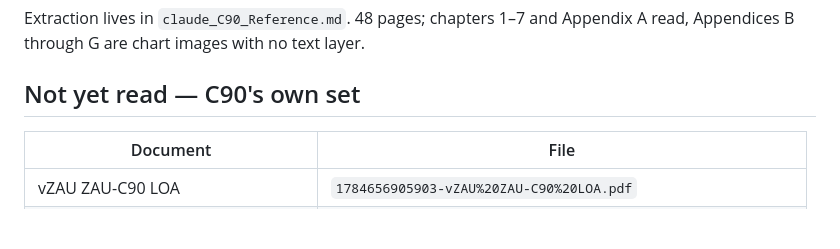
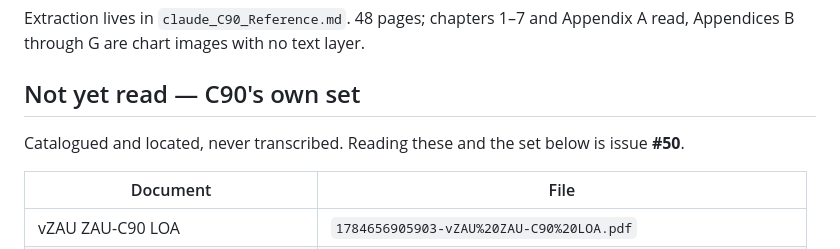
Before and after one commit to Ml0130-Code-Base/Vatsim-Training-Tools, a Markdown page: ZAU/C90/claude_Source_Documents_Index.md, the part around the change. Drawn GitHub-style; blank space fills up the shorter version.

```diff
--- a/ZAU/C90/claude_Source_Documents_Index.md
+++ b/ZAU/C90/claude_Source_Documents_Index.md
@@ -38,6 +38,8 @@ Appendices B through G are chart images with no text layer.
 
 ## Not yet read — C90's own set
 
+Catalogued and located, never transcribed. Reading these and the set below is issue **#50**.
+
 | Document | File |
 |---|---|
 | vZAU ZAU-C90 LOA | `1784656905903-vZAU%20ZAU-C90%20LOA.pdf` |
```
Also changed, not shown: ZAU/AZO/claude_Source_Documents_Index.md (+3 -1 lines), ZAU/CLAUDE.md (+3 -2 lines).
